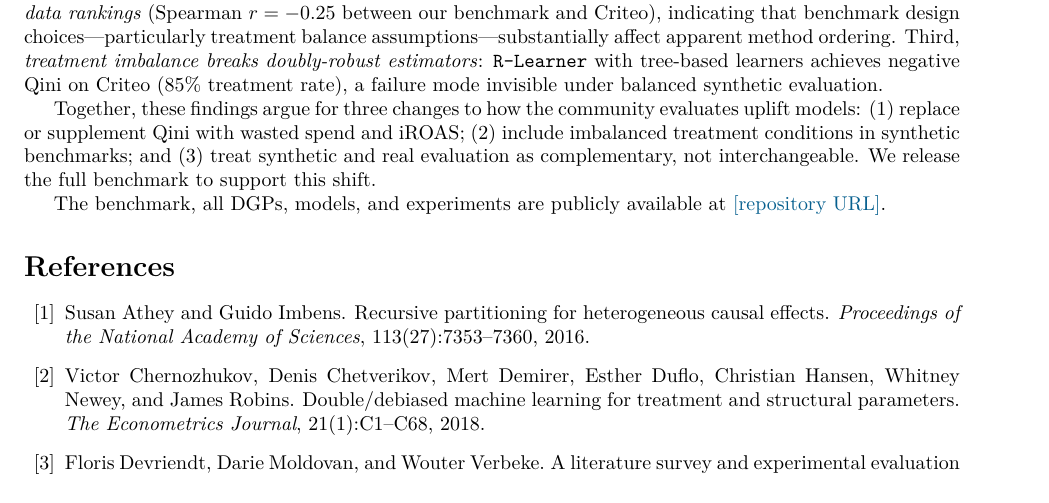
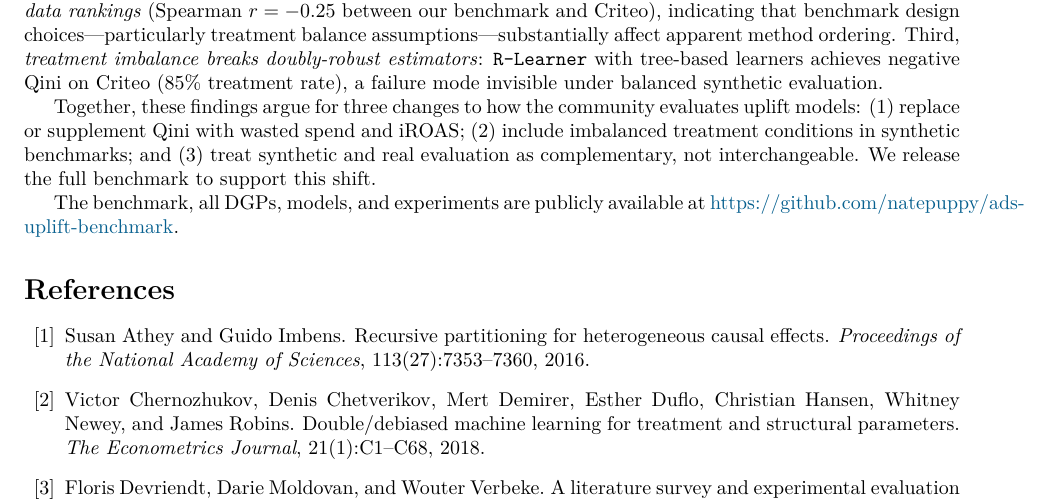
Before and after one commit to natepuppy/ads-uplift-benchmark, a LaTeX paper (paper/main.tex): part of page 7 of 17, cut so that both start at the same text. Compiled offline with pdfLaTeX.

Commit message:
update with correct personal info

```diff
--- a/paper/main.tex
+++ b/paper/main.tex
@@ -581,7 +581,7 @@ uplift models: (1)~replace or supplement Qini with wasted spend and iROAS;
 We release the full benchmark to support this shift.
 
 The benchmark, all DGPs, models, and experiments are publicly available at
-\href{https://github.com/[PLACEHOLDER]}{[repository URL]}.
+\href{https://github.com/natepuppy/ads-uplift-benchmark}{https://github.com/natepuppy/ads-uplift-benchmark}.
 
 % ============================================================
 \bibliographystyle{plainnat}
```
Also changed, not shown: paper/main.pdf.
